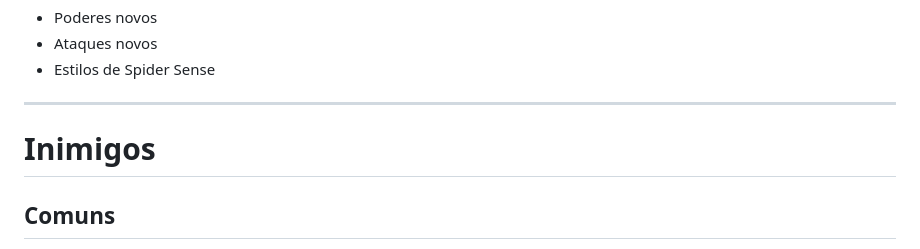
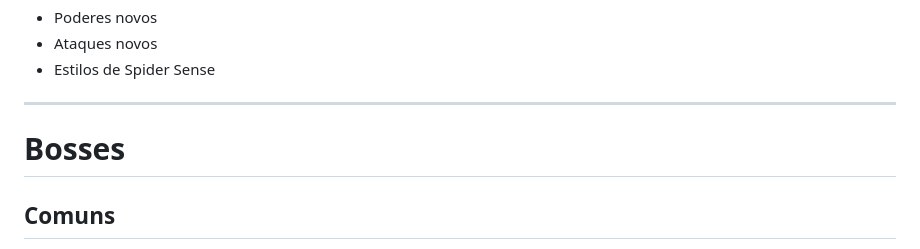
Before and after one commit to otaviobiel/minispidergame, a Markdown page: README.md, the part around the change. Rendered like a GitHub page.

Commit message:
Rename 'Inimigos' section to 'Bosses'

```diff
--- a/README.md
+++ b/README.md
@@ -166,7 +166,7 @@ Exemplos
 
 ---
 
-# Inimigos
+# Bosses
 
 ## Comuns
 
```
